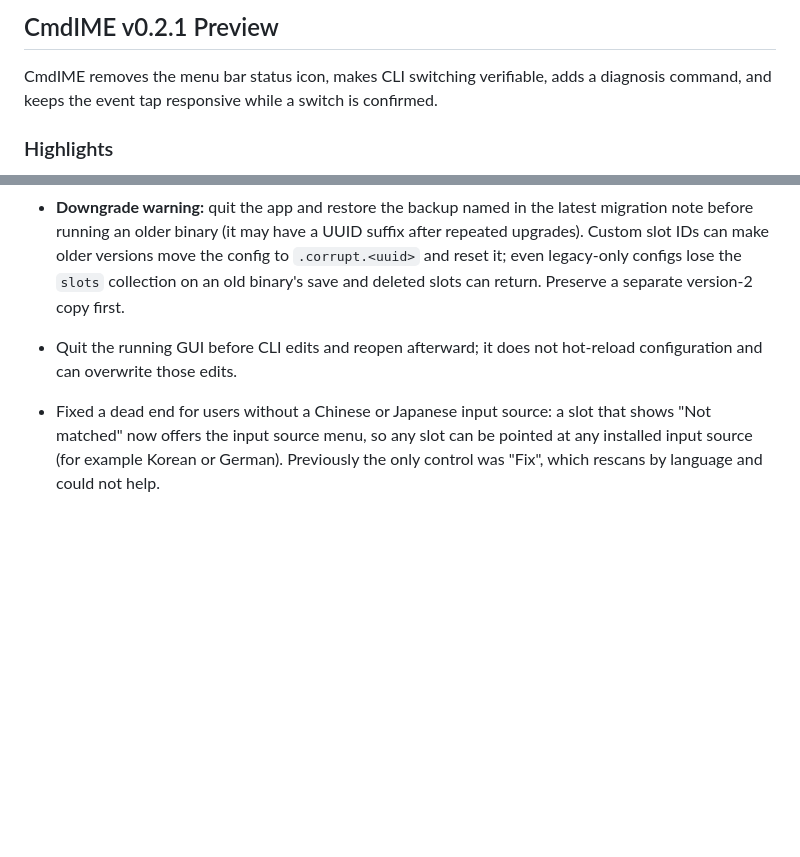
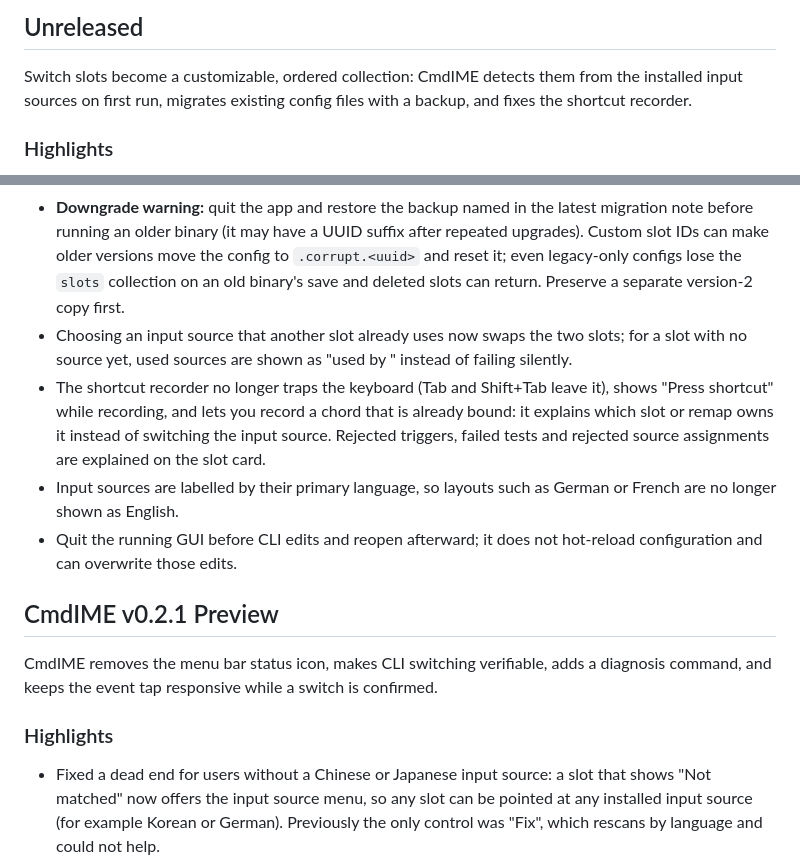
Before and after one commit to ShunmeiCho/cmd-ime, a Markdown page: RELEASE_NOTES.md, 2 parts joined by grey strips. Drawn GitHub-style; blank space fills up the shorter version.

Commit message:
docs: separate unreleased slot notes from the v0.2.1 section

```diff
--- a/RELEASE_NOTES.md
+++ b/RELEASE_NOTES.md
@@ -1,6 +1,6 @@
-## CmdIME v0.2.1 Preview
+## Unreleased
 
-CmdIME removes the menu bar status icon, makes CLI switching verifiable, adds a diagnosis command, and keeps the event tap responsive while a switch is confirmed.
+Switch slots become a customizable, ordered collection: CmdIME detects them from the installed input sources on first run, migrates existing config files with a backup, and fixes the shortcut recorder.
 
 ### Highlights
 
@@ -12,7 +12,16 @@ CmdIME removes the menu bar status icon, makes CLI switching verifiable, adds a
 - Added slots use the first free Left Command / Right Command / Left Option / Right Option / Left Control tap, or remain unbound when none is free. Shift is never automatically assigned: many Chinese input sources use Shift to toggle English/Chinese. Right Control remains manual-only.
 - Configuration upgrades to version 2 in memory. Every successful write backs up a file lacking `slots` to `~/.config/cmd-ime/config.json.v1.bak` (beside the config when using `--config`), using a fresh `config.json.v1.bak.<uuid>` if the canonical backup exists (never reusing or overwriting earlier backups), and CLI writes print an upgrade note with the new backup path. Read commands do not save the migration or print that note; backup failure prevents saving.
 - **Downgrade warning:** quit the app and restore the backup named in the latest migration note before running an older binary (it may have a UUID suffix after repeated upgrades). Custom slot IDs can make older versions move the config to `.corrupt.<uuid>` and reset it; even legacy-only configs lose the `slots` collection on an old binary's save and deleted slots can return. Preserve a separate version-2 copy first.
+- Choosing an input source that another slot already uses now swaps the two slots; for a slot with no source yet, used sources are shown as "used by <slot>" instead of failing silently.
+- The shortcut recorder no longer traps the keyboard (Tab and Shift+Tab leave it), shows "Press shortcut" while recording, and lets you record a chord that is already bound: it explains which slot or remap owns it instead of switching the input source. Rejected triggers, failed tests and rejected source assignments are explained on the slot card.
+- Input sources are labelled by their primary language, so layouts such as German or French are no longer shown as English.
 - Quit the running GUI before CLI edits and reopen afterward; it does not hot-reload configuration and can overwrite those edits.
+
+## CmdIME v0.2.1 Preview
+
+CmdIME removes the menu bar status icon, makes CLI switching verifiable, adds a diagnosis command, and keeps the event tap responsive while a switch is confirmed.
+
+### Highlights
 
 - Fixed a dead end for users without a Chinese or Japanese input source: a slot that shows "Not matched" now offers the input source menu, so any slot can be pointed at any installed input source (for example Korean or German). Previously the only control was "Fix", which rescans by language and could not help.
 - Removed the menu bar status icon, its menu, and the `showMenuBarIcon` setting. Settings is opened by launching `CmdIME.app` again; quit via Settings > "Quit agent" or `keyboardctl quit`.
```
